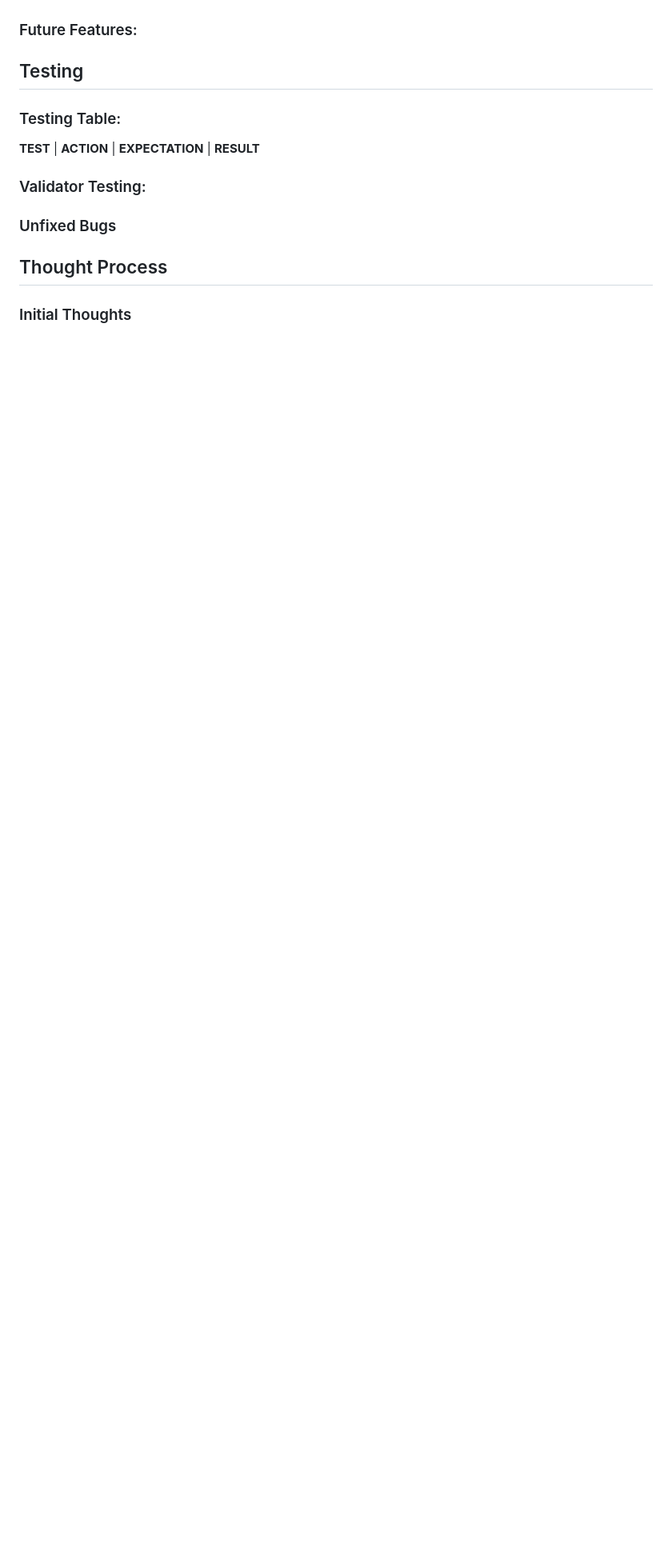
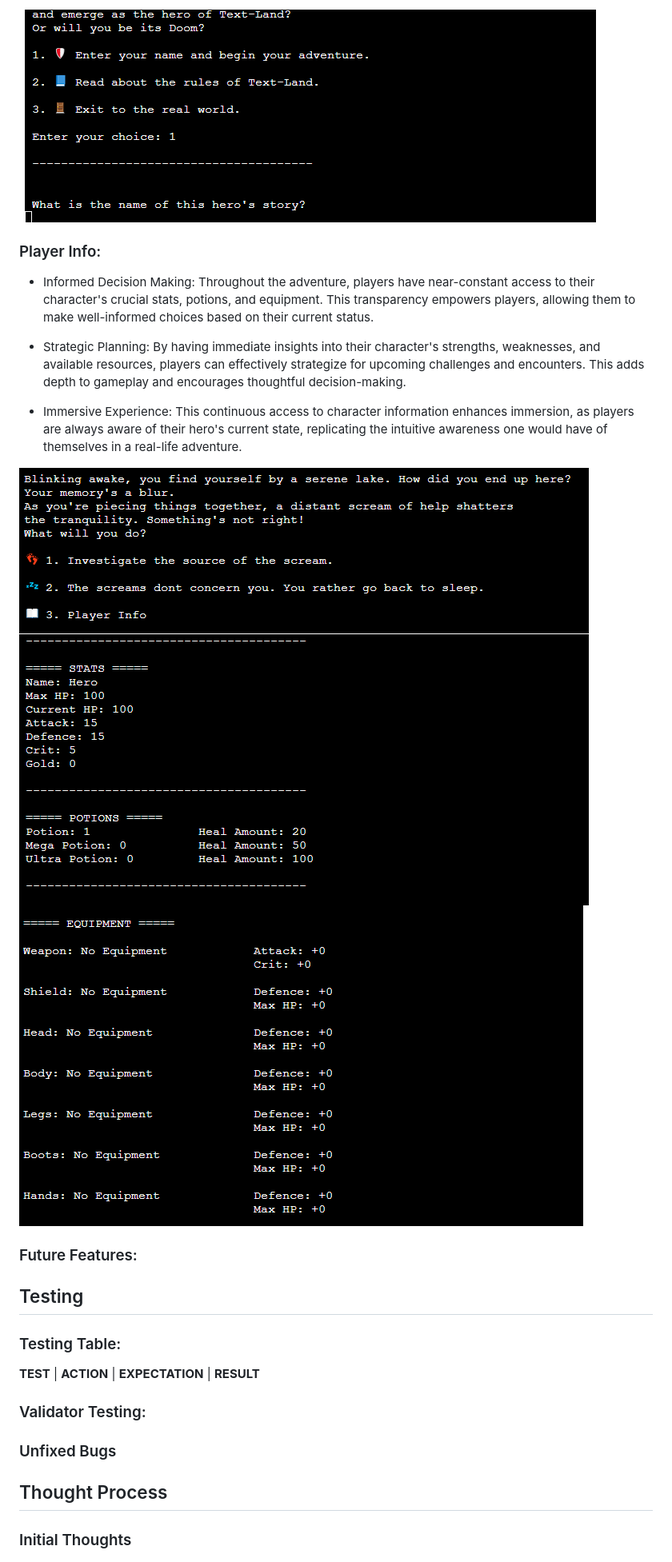
Before and after one commit to SalMod91/project-3-text-land, a Markdown page: README.md, the part around the change printed below. Shown: that part at 80% size. GitHub-like rendering; pictures changed too: assets/images/name.PNG (added), assets/images/player-info-option.PNG (added), assets/images/player-info-stat-equip.PNG (added); blank space fills up the shorter version.

Commit message:
feat: (README) add player info feature

```diff
--- a/README.md
+++ b/README.md
@@ -93,3 +110,15 @@ For non-numerical inputs: A warning message instructs players to provide a numer
+![Name](/assets/images/name.PNG)
+
+### Player Info:
+- Informed Decision Making: Throughout the adventure, players have near-constant access to their character's crucial stats, potions, and equipment. This transparency empowers players, allowing them to make well-informed choices based on their current status.
+
+- Strategic Planning: By having immediate insights into their character's strengths, weaknesses, and available resources, players can effectively strategize for upcoming challenges and encounters. This adds depth to gameplay and encourages thoughtful decision-making.
+
+- Immersive Experience: This continuous access to character information enhances immersion, as players are always aware of their hero's current state, replicating the intuitive awareness one would have of themselves in a real-life adventure.
+
+![Player Info](/assets/images/player-info-option.PNG)
+![Player Stats/Potion](/assets/images/player-info-stat-potion.PNG)
+![Player Equipment](/assets/images/player-info-stat-equip.PNG)
 ### Future Features:
 
 ## Testing
```
Also changed, not shown: other parts of README.md (+17 -0 lines), assets/images/rules.PNG (added), 1 other file.
